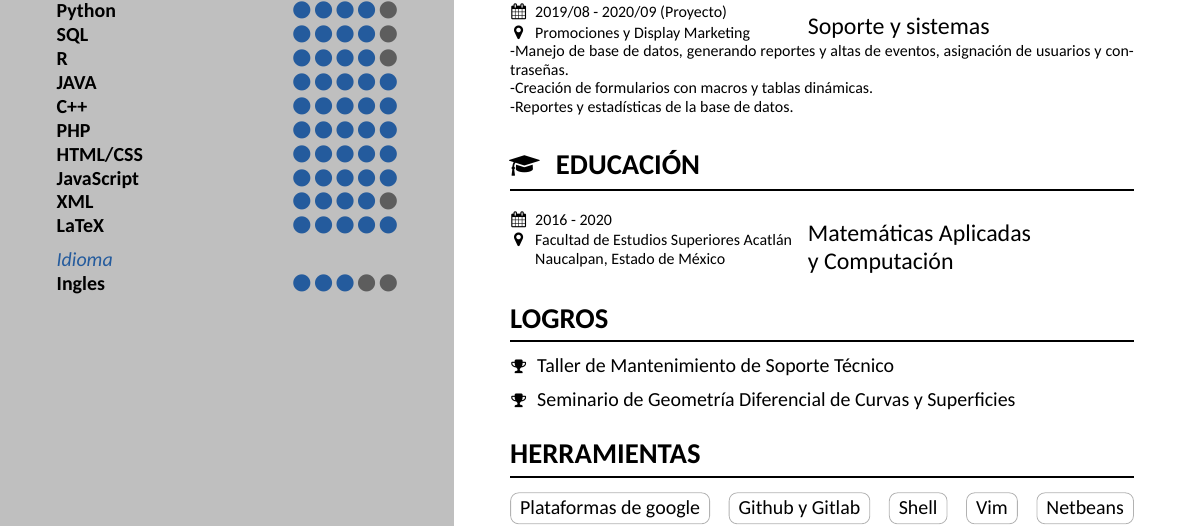
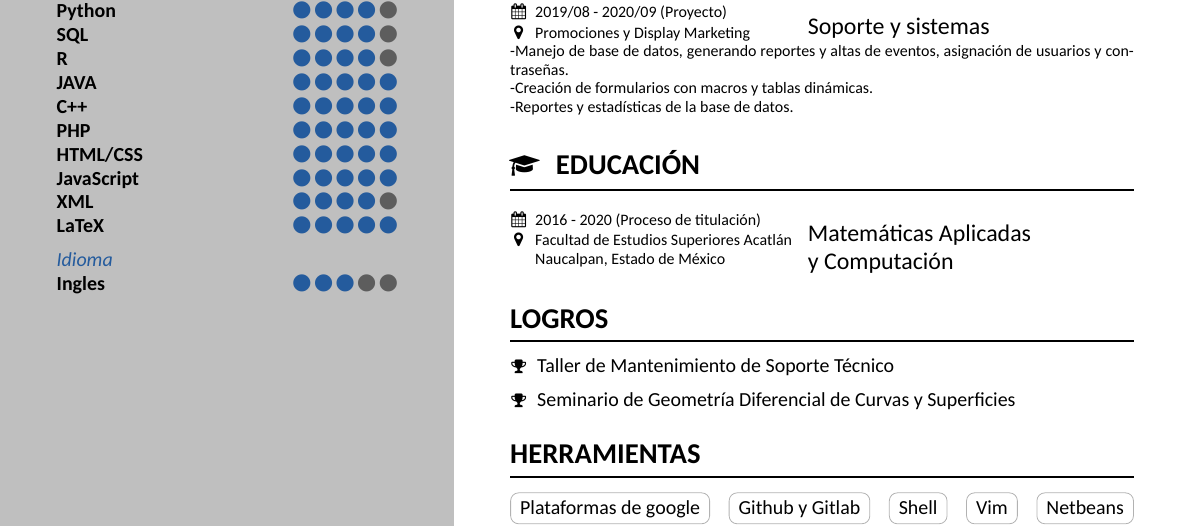
Before and after one commit to lmiguelpinedaza/trabajo, a LaTeX CV (miguelpinedaza-CV2/miguelpinedaza-cv.tex): part of page 1 of 2, cut so that both start at the same text. Compiled offline with XeLaTeX.

Commit message:
21-5-10 miguelpinedaza proceso de titulacion

```diff
--- a/miguelpinedaza-CV2/miguelpinedaza-cv.tex
+++ b/miguelpinedaza-CV2/miguelpinedaza-cv.tex
@@ -177,7 +177,7 @@
 	    -Reportes y estadísticas de la base de datos.
     }
     \section[\faMortarBoard]{Educación}
-    \job{2016 - 2020}
+    \job{2016 - 2020 (Proceso de titulación)}
 	{Facultad de Estudios Superiores Acatlán \\ Naucalpan, Estado de México}
 	{Matemáticas Aplicadas \\y Computación}
 	{}
```
Also changed, not shown: miguelpinedaza-CV2/miguelpinedaza-cv.pdf.
